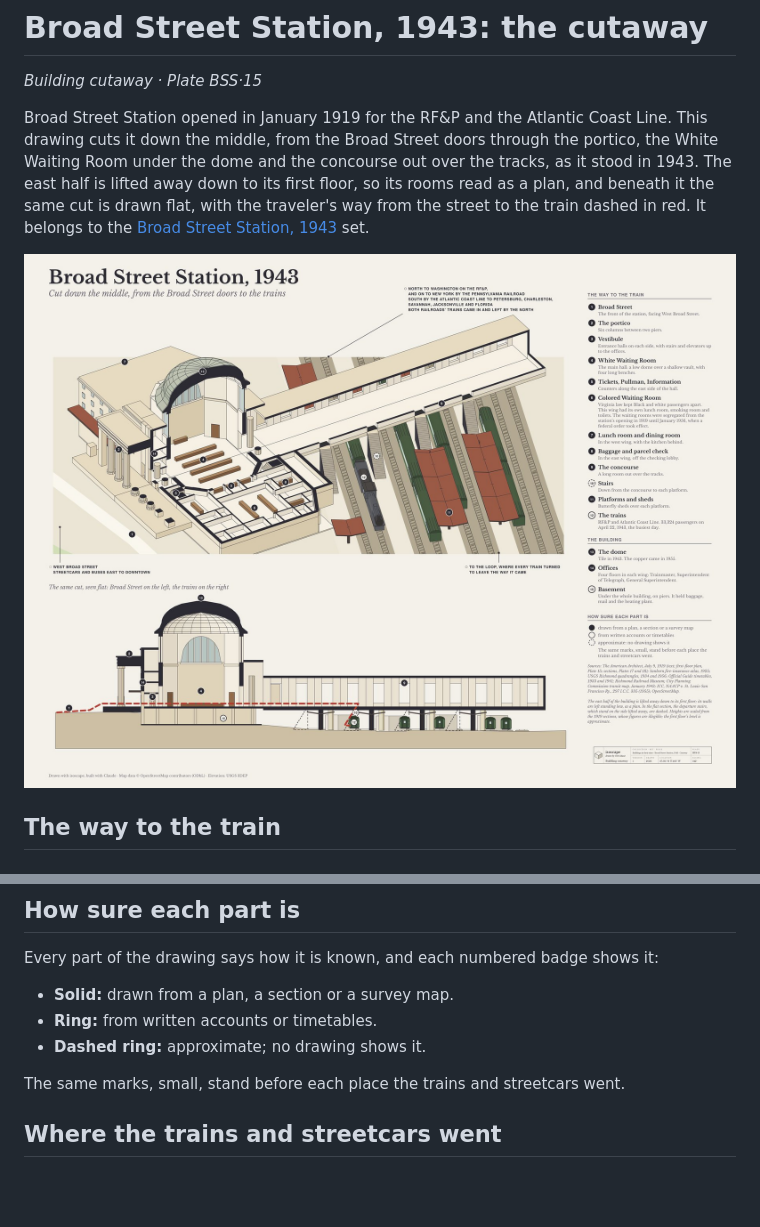
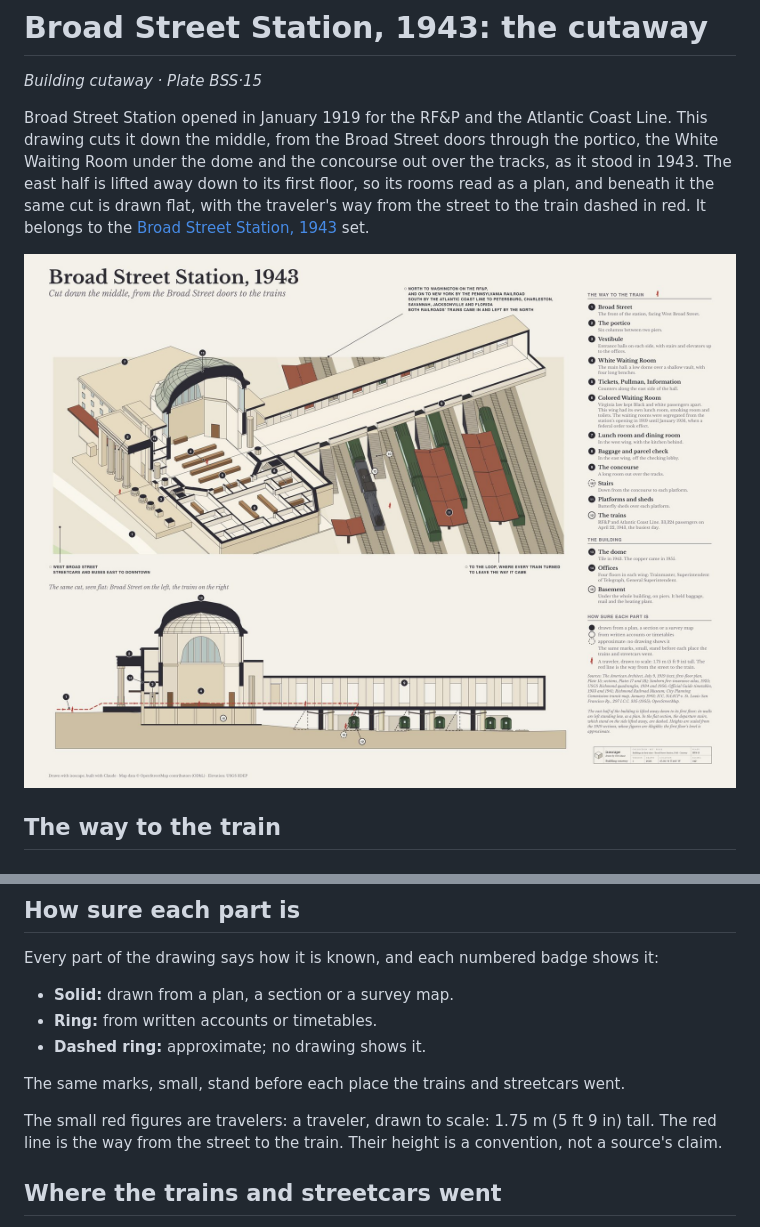
Before and after one commit to busse/isoscape, a Markdown page: pages/broad-street-cutaway.md, 2 parts joined by grey strips. Drawn GitHub-style; pictures changed too: pages/broad-street-cutaway-sheet.jpg; blank space fills up the shorter version.

```diff
--- a/pages/broad-street-cutaway.md
+++ b/pages/broad-street-cutaway.md
@@ -117,6 +117,8 @@ Every part of the drawing says how it is known, and each numbered badge shows it
 
 The same marks, small, stand before each place the trains and streetcars went.
 
+The small red figures are travelers: a traveler, drawn to scale: 1.75 m (5 ft 9 in) tall. The red line is the way from the street to the train. Their height is a convention, not a source's claim.
+
 ## Where the trains and streetcars went
 
 - North to Washington on the RF&P, and on to New York by the Pennsylvania Railroad; south by the Atlantic Coast Line to Petersburg, Charleston, Savannah, Jacksonville and Florida. Both railroads’ trains came in and left by the north. *(From written accounts or timetables. Sources: Official Guide schedules of 1933 and June 1941 (Havana Special, Tamiami Champion), as transcribed by streamlinerschedules.com; chicagorailfan.com (ACL route); Richmond Railroad Museum, railroad history.)*
```
Also changed, not shown: README.md (+8 -1 lines), pages/how-its-made.md (+14 -2 lines), pages/broad-street-cutaway-social.jpg, 12 other files.
